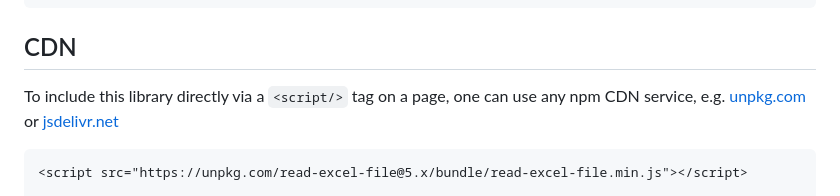
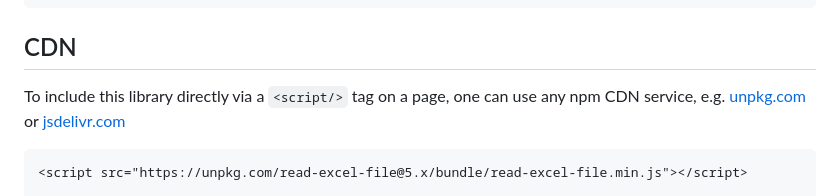
Before and after one commit to islamyouniss/jsonify-excel, a Markdown page: README.md, the part around one of its changes. Drawn GitHub-style.

````diff
--- a/README.md
+++ b/README.md
@@ -470,7 +470,7 @@ readXlsxFile(file, {
 
 ## CDN
 
-To include this library directly via a `<script/>` tag on a page, one can use any npm CDN service, e.g. [unpkg.com](https://unpkg.com) or [jsdelivr.net](https://jsdelivr.net)
+To include this library directly via a `<script/>` tag on a page, one can use any npm CDN service, e.g. [unpkg.com](https://unpkg.com) or [jsdelivr.com](https://jsdelivr.com)
 
 ```html
 <script src="https://unpkg.com/read-excel-file@5.x/bundle/read-excel-file.min.js"></script>
````
Also changed, not shown: other parts of README.md (+1 -1 lines).
